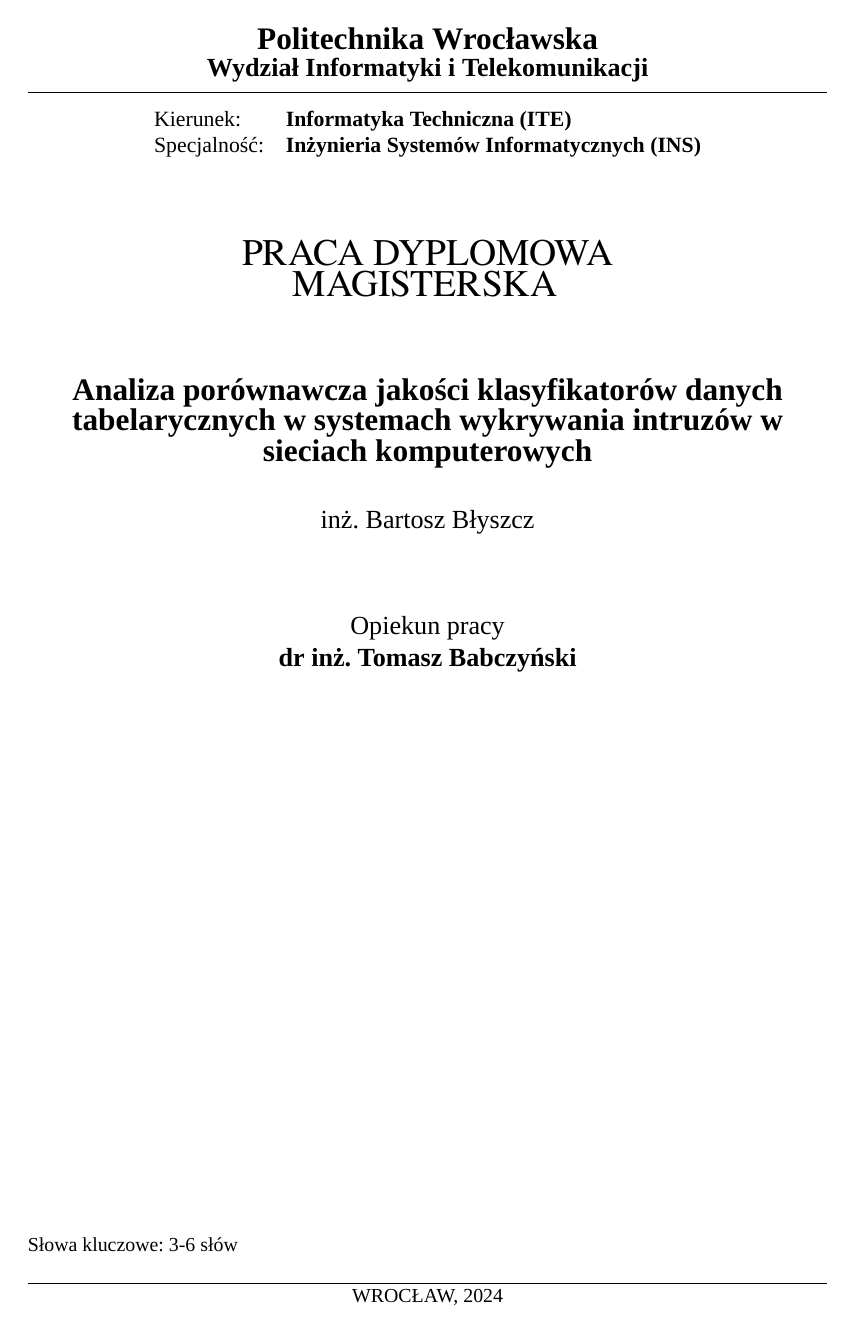
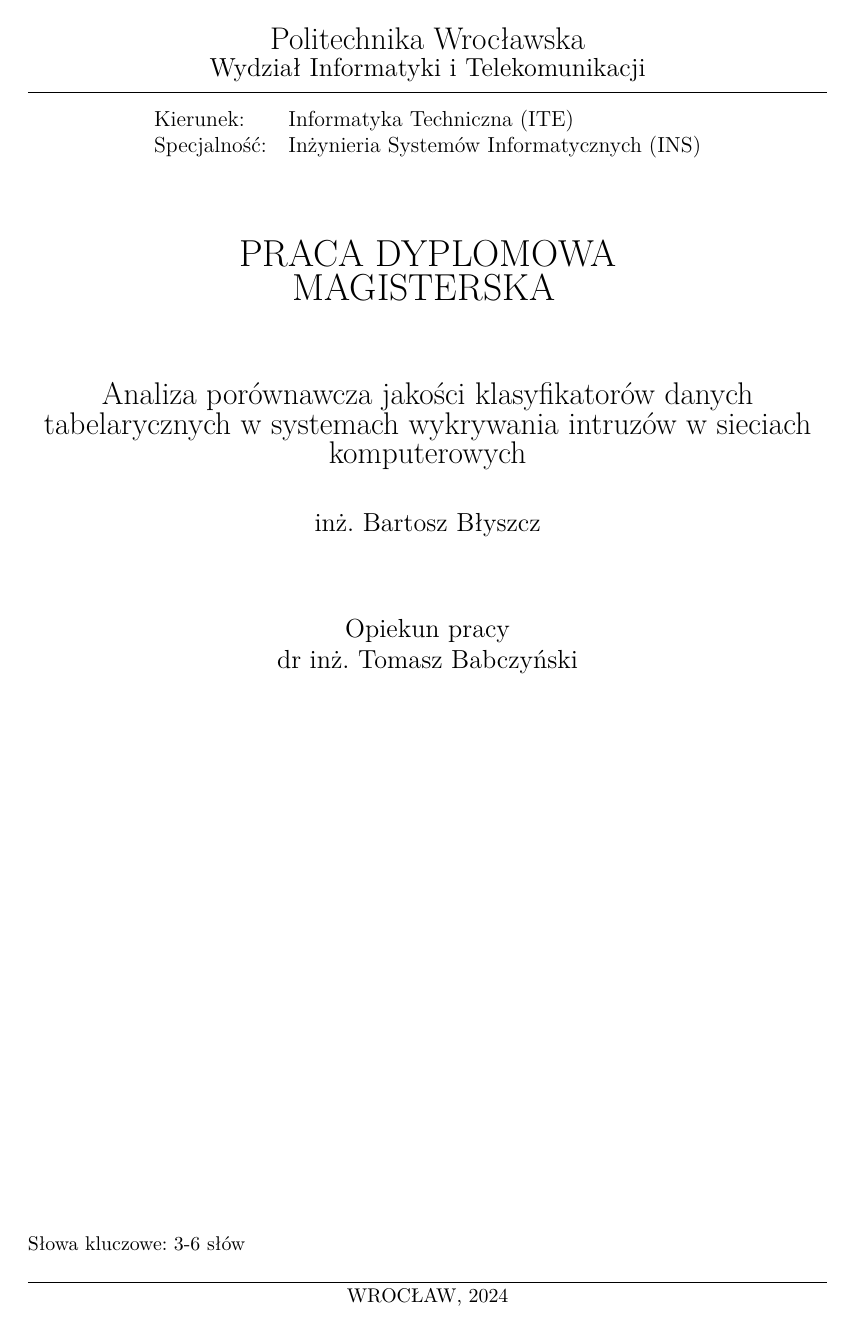
Before and after one commit to Suvres/mgr_pwr_2023, a LaTeX thesis (praca/main.tex, which reads praca/pwrdpl.cls): page 1 of 68 before the commit and page 1 of 70 after it. Compiled offline with XeLaTeX; a missing font is replaced by an installed copy or a similar font.

Commit message:
fix and change to pdflatex

```diff
--- a/praca/pwrdpl.cls
+++ b/praca/pwrdpl.cls
@@ -33,9 +33,10 @@
 
 % \show\ThesisLanguage
 
-\RequirePackage{fontspec}
-\setmainfont{Times New Roman}
-\setsansfont{TeX Gyre Heros}
+%\RequirePackage{fontspec}
+\RequirePackage{tgtermes}
+%%\setmainfont{Times New Roman}
+%\setsansfont{TeX Gyre Heros}
 
 % Lista wszystkich języków stanowiących języki pozycji bibliograficznych użytych w pracy.
 % (Zgodnie z zasadami tworzenia bibliografii każda pozycja powinna zostać utworzona zgodnie z zasadami języka, w którym dana publikacja została napisana.)
@@ -467,18 +468,18 @@
 %    Konfiguracja kapitalików dla Times New Roman
 % ----------------------------------------------------------------------------
 
-\newfontfamily\tgtermes{TeX Gyre Termes}
-\makeatletter
-  \begingroup
-    \tgtermes
-    \DeclareFontShape{\f@encoding}{\rmdefault}{m}{sc}{%
-      <-> ssub * \f@family/m/sc}{}
-    \DeclareFontShape{\f@encoding}{\rmdefault}{bx}{sc}{%
-      <-> ssub * \f@family/bx/sc}{}
-      \DeclareFontShape{\f@encoding}{\rmdefault}{b}{sc}{%
-      <-> ssub * \f@family/b/sc}{}
-  \endgroup
-\makeatother
+%\newfontfamily\tgtermes{TeX Gyre Termes}
+%\makeatletter
+%  \begingroup
+%    \tgtermes
+%    \DeclareFontShape{\f@encoding}{\rmdefault}{m}{sc}{%
+%      <-> ssub * \f@family/m/sc}{}
+%    \DeclareFontShape{\f@encoding}{\rmdefault}{bx}{sc}{%
+%      <-> ssub * \f@family/bx/sc}{}
+%      \DeclareFontShape{\f@encoding}{\rmdefault}{b}{sc}{%
+%      <-> ssub * \f@family/b/sc}{}
+%  \endgroup
+%\makeatother
 
 
 
```
Also changed, not shown: praca/bibliografia.bib (+3 -3 lines), praca/main.tex (+8 -9 lines), 1 other file.
